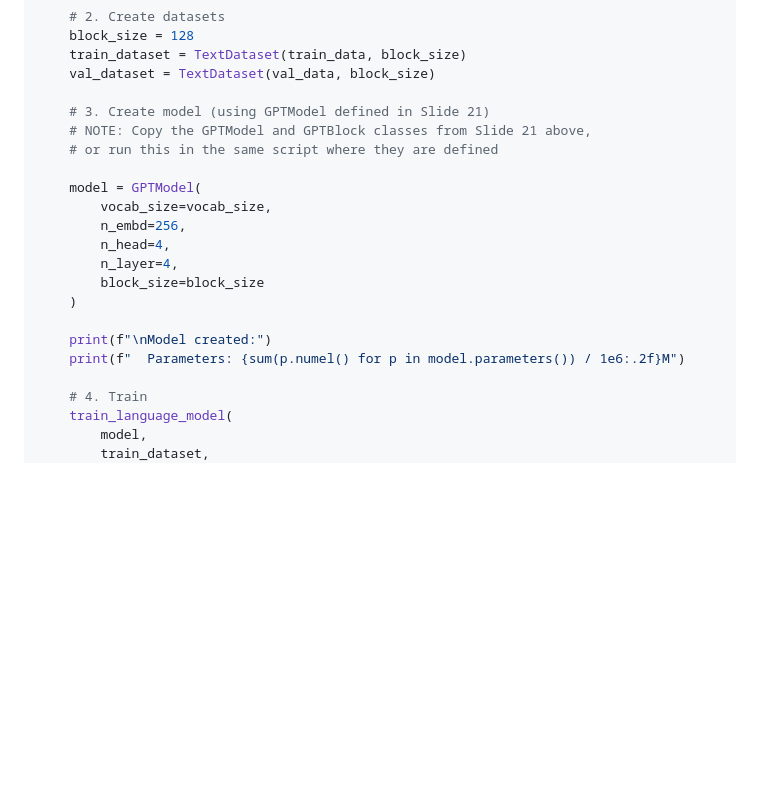
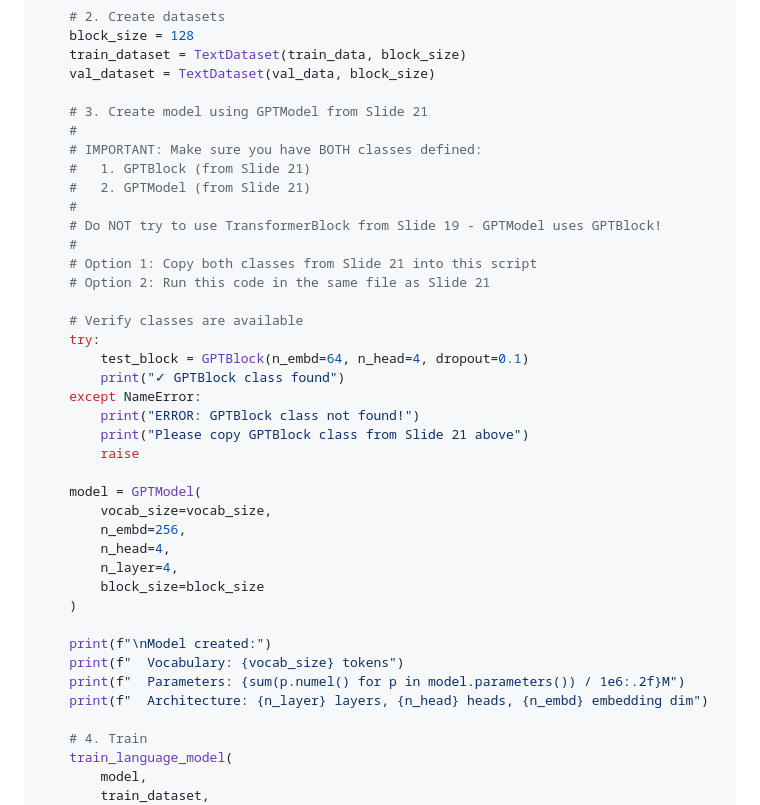
Before and after one commit to appjr/GenAIForBusinessOnline, a Markdown page: week04-slides-batch3.md, the part around the change. Rendered like a GitHub page; blank space fills up the shorter version.

Commit message:
Add verification and clear error messages for GPTBlock
- Added explicit check for GPTBlock class before using GPTModel
- Warns students NOT to use TransformerBlock (from Slide 19) with GPTModel
- GPTModel uses GPTBlock (from Slide 21), not TransformerBlock
- Clear error message if GPTBlock is missing
- Test instance creation to verify class is available
- Added detailed architecture output for confirmation

```diff
--- a/week04-slides-batch3.md
+++ b/week04-slides-batch3.md
@@ -520,9 +520,25 @@ if __name__ == "__main__":
     train_dataset = TextDataset(train_data, block_size)
     val_dataset = TextDataset(val_data, block_size)
 
-    # 3. Create model (using GPTModel defined in Slide 21)
-    # NOTE: Copy the GPTModel and GPTBlock classes from Slide 21 above,
-    # or run this in the same script where they are defined
+    # 3. Create model using GPTModel from Slide 21
+    #
+    # IMPORTANT: Make sure you have BOTH classes defined:
+    #   1. GPTBlock (from Slide 21)
+    #   2. GPTModel (from Slide 21)
+    #
+    # Do NOT try to use TransformerBlock from Slide 19 - GPTModel uses GPTBlock!
+    #
+    # Option 1: Copy both classes from Slide 21 into this script
+    # Option 2: Run this code in the same file as Slide 21
+
+    # Verify classes are available
+    try:
+        test_block = GPTBlock(n_embd=64, n_head=4, dropout=0.1)
+        print("✓ GPTBlock class found")
+    except NameError:
+        print("ERROR: GPTBlock class not found!")
+        print("Please copy GPTBlock class from Slide 21 above")
+        raise
 
     model = GPTModel(
         vocab_size=vocab_size,
@@ -533,7 +549,9 @@ if __name__ == "__main__":
     )
 
     print(f"\nModel created:")
+    print(f"  Vocabulary: {vocab_size} tokens")
     print(f"  Parameters: {sum(p.numel() for p in model.parameters()) / 1e6:.2f}M")
+    print(f"  Architecture: {n_layer} layers, {n_head} heads, {n_embd} embedding dim")
 
     # 4. Train
     train_language_model(
```
